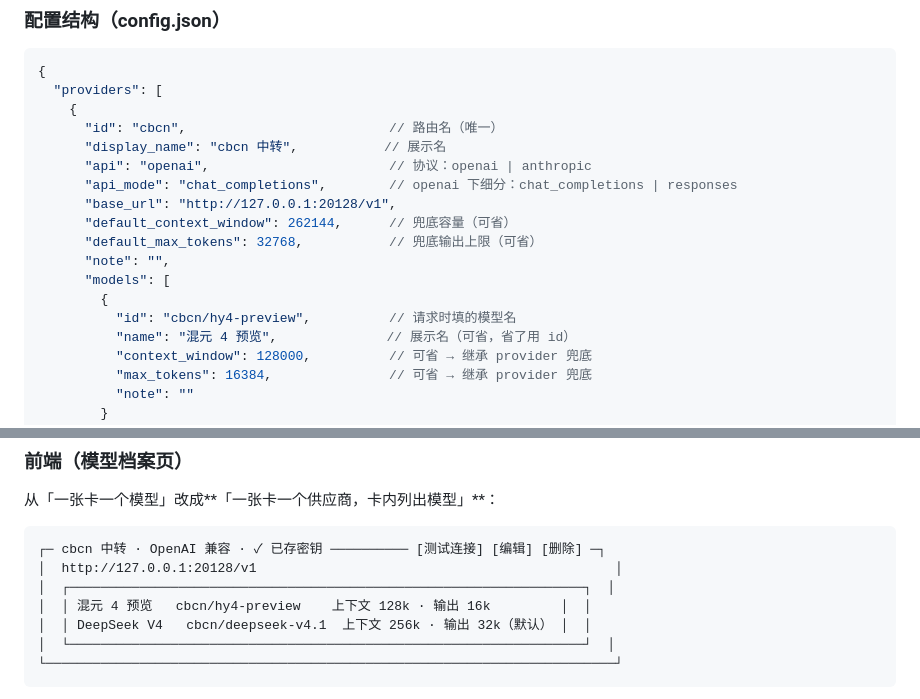
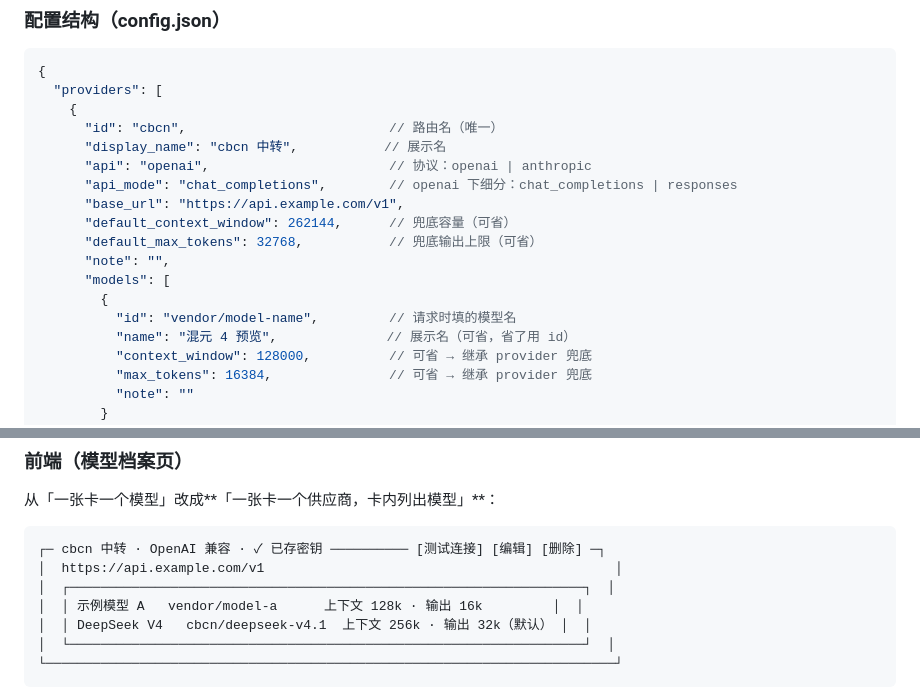
Before and after one commit to dzc-bit/model-eval-bench, a Markdown page: specs/模型配置重构-2026-10-01.md, 2 parts joined by grey strips. Rendered like a GitHub page.

Commit message:
Scrub real endpoint and model names from the design doc
设计文档里举例用了真实的本地中转站地址与模型名，改成通用占位。
（这些不是密钥，但没必要把个人用的服务地址与模型选择留在仓库里。）

````diff
--- a/specs/模型配置重构-2026-10-01.md
+++ b/specs/模型配置重构-2026-10-01.md
@@ -71,13 +71,13 @@ agent-default-model:
       "display_name": "cbcn 中转",           // 展示名
       "api": "openai",                       // 协议：openai | anthropic
       "api_mode": "chat_completions",        // openai 下细分：chat_completions | responses
-      "base_url": "http://127.0.0.1:20128/v1",
+      "base_url": "https://api.example.com/v1",
       "default_context_window": 262144,      // 兜底容量（可省）
       "default_max_tokens": 32768,           // 兜底输出上限（可省）
       "note": "",
       "models": [
         {
-          "id": "cbcn/hy4-preview",          // 请求时填的模型名
+          "id": "vendor/model-name",         // 请求时填的模型名
           "name": "混元 4 预览",              // 展示名（可省，省了用 id）
           "context_window": 128000,          // 可省 → 继承 provider 兜底
           "max_tokens": 16384,               // 可省 → 继承 provider 兜底
@@ -115,9 +115,9 @@ agent-default-model:
 
 ```
 ┌─ cbcn 中转 · OpenAI 兼容 · ✓ 已存密钥 ────────── [测试连接] [编辑] [删除] ─┐
-│  http://127.0.0.1:20128/v1                                              │
+│  https://api.example.com/v1                                             │
 │  ┌──────────────────────────────────────────────────────────────────┐  │
-│  │ 混元 4 预览   cbcn/hy4-preview    上下文 128k · 输出 16k         │  │
+│  │ 示例模型 A   vendor/model-a      上下文 128k · 输出 16k         │  │
 │  │ DeepSeek V4   cbcn/deepseek-v4.1  上下文 256k · 输出 32k（默认） │  │
 │  └──────────────────────────────────────────────────────────────────┘  │
 └─────────────────────────────────────────────────────────────────────────┘
````
